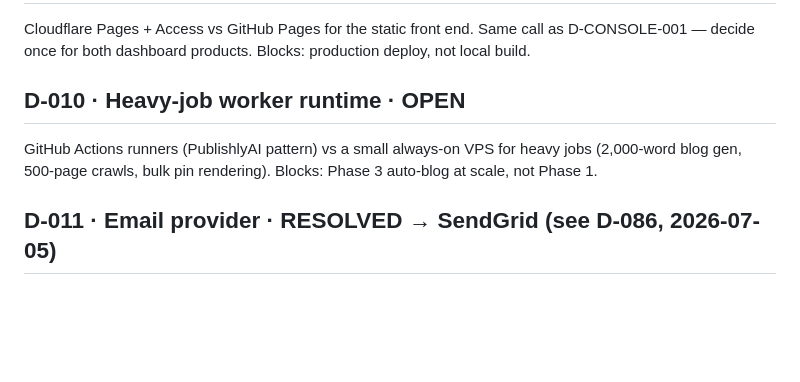
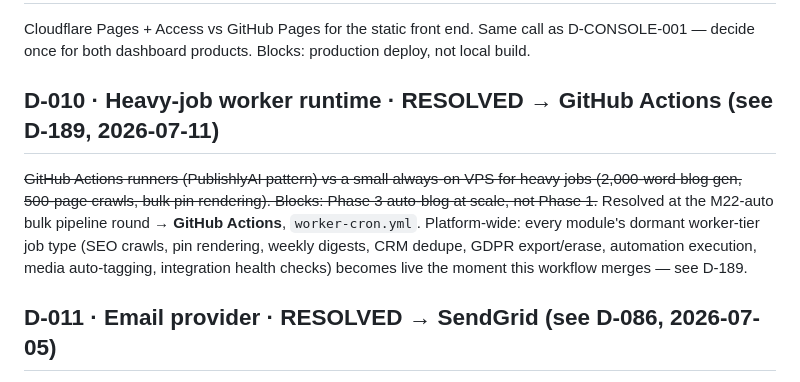
Before and after one commit to MorshedMilon/AiMindShare, a Markdown page: DECISIONS-AiMindShare-v1_0.md, the part around one of its changes. Drawn GitHub-style; blank space fills up the shorter version.

```diff
--- a/DECISIONS-AiMindShare-v1_0.md
+++ b/DECISIONS-AiMindShare-v1_0.md
@@ -786,9 +786,13 @@ never writes `visitor_sessions`. Proven in `m19probe.mjs`.
 Cloudflare Pages + Access vs GitHub Pages for the static front end. Same call as D-CONSOLE-001 —
 decide once for both dashboard products. Blocks: production deploy, not local build.
 
-## D-010 · Heavy-job worker runtime · **OPEN**
-GitHub Actions runners (PublishlyAI pattern) vs a small always-on VPS for heavy jobs (2,000-word
-blog gen, 500-page crawls, bulk pin rendering). Blocks: Phase 3 auto-blog at scale, not Phase 1.
+## D-010 · Heavy-job worker runtime · **RESOLVED → GitHub Actions (see D-189, 2026-07-11)**
+~~GitHub Actions runners (PublishlyAI pattern) vs a small always-on VPS for heavy jobs (2,000-word
+blog gen, 500-page crawls, bulk pin rendering). Blocks: Phase 3 auto-blog at scale, not Phase 1.~~
+Resolved at the M22-auto bulk pipeline round → **GitHub Actions**, `worker-cron.yml`. Platform-wide:
+every module's dormant worker-tier job type (SEO crawls, pin rendering, weekly digests, CRM
+dedupe, GDPR export/erase, automation execution, media auto-tagging, integration health checks)
+becomes live the moment this workflow merges — see D-189.
 
 ## D-011 · Email provider · **RESOLVED → SendGrid (see D-086, 2026-07-05)**
 ~~Resend vs SendGrid. Blocks: M04 email notifications and M16 campaigns wiring, not schema.~~ Resolved at
```
Also changed, not shown: other parts of DECISIONS-AiMindShare-v1_0.md (+45 -0 lines), TASKS.md (+1 -1 lines).
